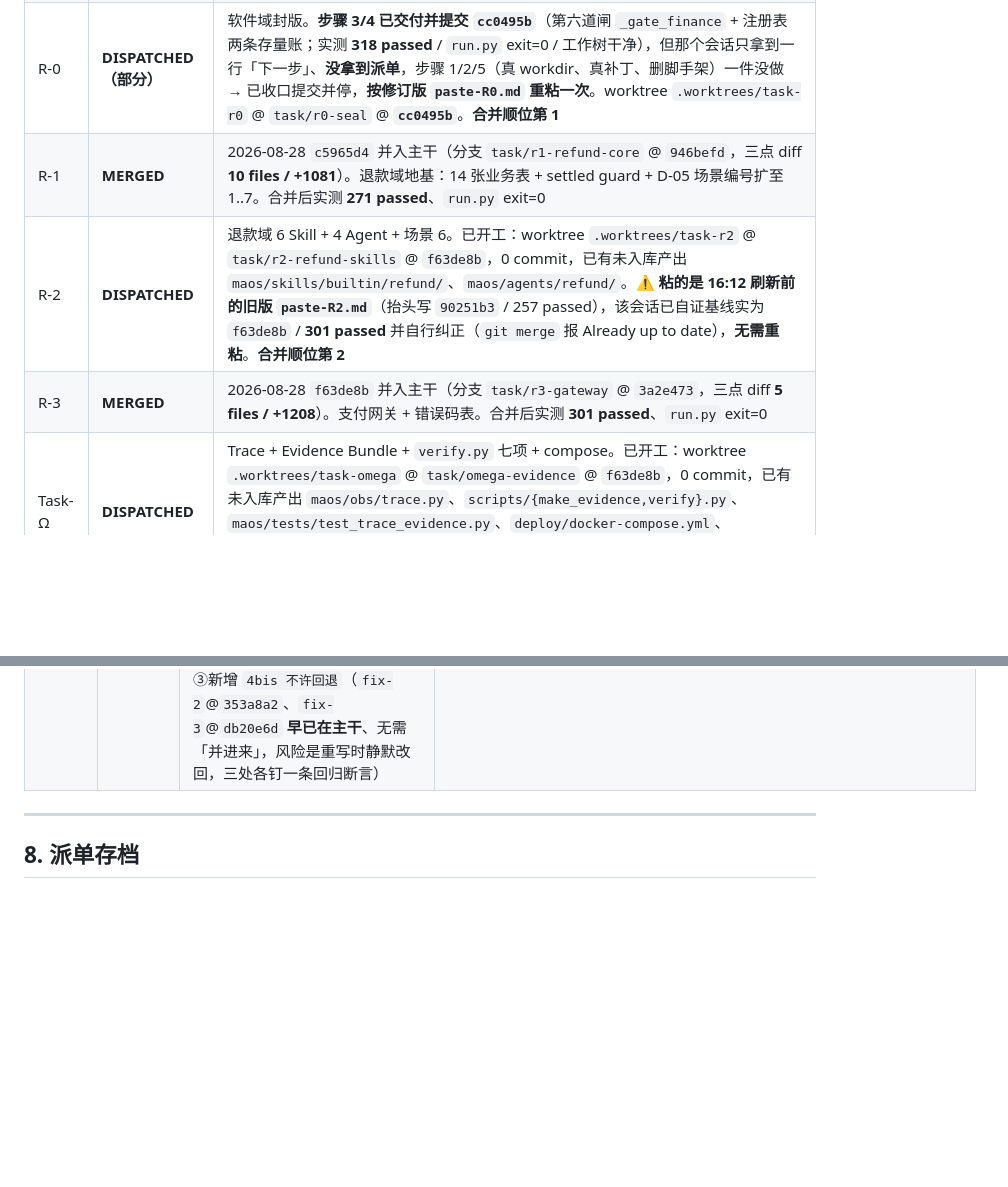
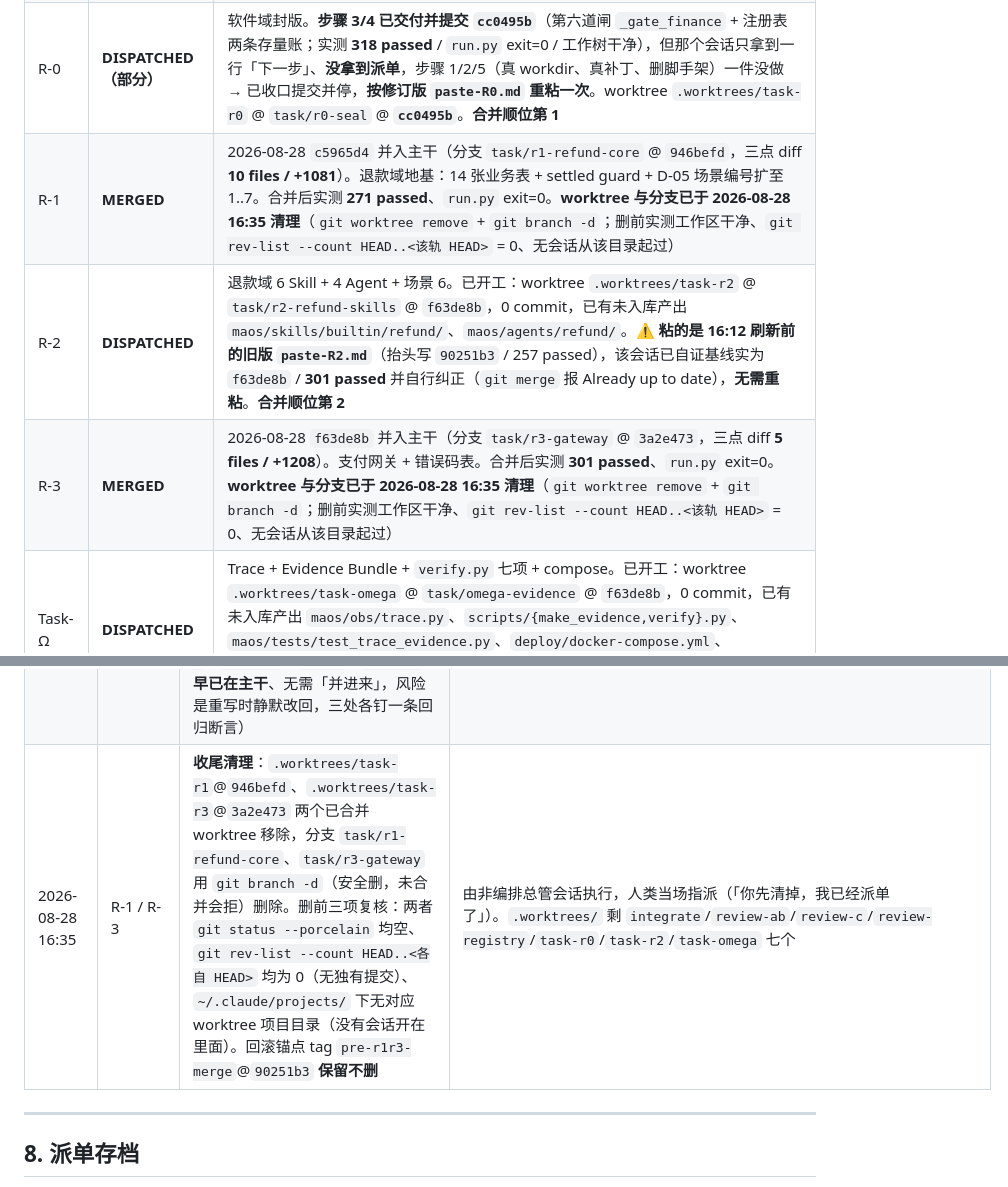
Before and after one commit to TomwaltW/maos-runtime, a Markdown page: docs/ops/ORCHESTRATION.md, 2 parts joined by grey strips. GitHub-like rendering; blank space fills up the shorter version.

Commit message:
docs(ops): 记 R-1/R-3 收尾清理 —— 两个已合并 worktree 与分支删除
删前复核：工作区干净、无独有提交、无会话开在目录里。
回滚锚点 tag pre-r1r3-merge@90251b3 保留。

Co-Authored-By: Claude Opus 5 (1M context) <noreply@anthropic.com>

```diff
--- a/docs/ops/ORCHESTRATION.md
+++ b/docs/ops/ORCHESTRATION.md
@@ -23,9 +23,9 @@
 | Task-E | **MERGED** | 2026-08-28 14:54 `cf8c7ca` 并入主干（分支 `task/e-matrix`）。接缝修复 `8778081`（E×C：房间审批 fixture 补预置验收报告） |
 | Task-D | **MERGED** | 2026-08-28 14:57 `fe4c77c` 并入主干（分支 `task/d-governance`）。接缝修复 `1900c0d`（D×C / D×B）、`90251b3`（补偿 workdir 缺省改必填，与 C-5 同口径）。四轨收口于 `90251b3`，pytest 257 passed |
 | R-0 | **DISPATCHED（部分）** | 软件域封版。**步骤 3/4 已交付并提交 `cc0495b`**（第六道闸 `_gate_finance` + 注册表两条存量账；实测 **318 passed** / `run.py` exit=0 / 工作树干净），但那个会话只拿到一行「下一步」、**没拿到派单**，步骤 1/2/5（真 workdir、真补丁、删脚手架）一件没做 → 已收口提交并停，**按修订版 `paste-R0.md` 重粘一次**。worktree `.worktrees/task-r0` @ `task/r0-seal` @ **`cc0495b`**。**合并顺位第 1** |
-| R-1 | **MERGED** | 2026-08-28 `c5965d4` 并入主干（分支 `task/r1-refund-core` @ `946befd`，三点 diff **10 files / +1081**）。退款域地基：14 张业务表 + settled guard + D-05 场景编号扩至 1..7。合并后实测 **271 passed**、`run.py` exit=0 |
+| R-1 | **MERGED** | 2026-08-28 `c5965d4` 并入主干（分支 `task/r1-refund-core` @ `946befd`，三点 diff **10 files / +1081**）。退款域地基：14 张业务表 + settled guard + D-05 场景编号扩至 1..7。合并后实测 **271 passed**、`run.py` exit=0。**worktree 与分支已于 2026-08-28 16:35 清理**（`git worktree remove` + `git branch -d`；删前实测工作区干净、`git rev-list --count HEAD..<该轨 HEAD>` = 0、无会话从该目录起过） |
 | R-2 | **DISPATCHED** | 退款域 6 Skill + 4 Agent + 场景 6。已开工：worktree `.worktrees/task-r2` @ `task/r2-refund-skills` @ `f63de8b`，0 commit，已有未入库产出 `maos/skills/builtin/refund/`、`maos/agents/refund/`。⚠️ **粘的是 16:12 刷新前的旧版 `paste-R2.md`**（抬头写 `90251b3` / 257 passed），该会话已自证基线实为 `f63de8b` / **301 passed** 并自行纠正（`git merge` 报 Already up to date），**无需重粘**。**合并顺位第 2** |
-| R-3 | **MERGED** | 2026-08-28 `f63de8b` 并入主干（分支 `task/r3-gateway` @ `3a2e473`，三点 diff **5 files / +1208**）。支付网关 + 错误码表。合并后实测 **301 passed**、`run.py` exit=0 |
+| R-3 | **MERGED** | 2026-08-28 `f63de8b` 并入主干（分支 `task/r3-gateway` @ `3a2e473`，三点 diff **5 files / +1208**）。支付网关 + 错误码表。合并后实测 **301 passed**、`run.py` exit=0。**worktree 与分支已于 2026-08-28 16:35 清理**（`git worktree remove` + `git branch -d`；删前实测工作区干净、`git rev-list --count HEAD..<该轨 HEAD>` = 0、无会话从该目录起过） |
 | Task-Ω | **DISPATCHED** | Trace + Evidence Bundle + `verify.py` 七项 + compose。已开工：worktree `.worktrees/task-omega` @ `task/omega-evidence` @ `f63de8b`，0 commit，已有未入库产出 `maos/obs/trace.py`、`scripts/{make_evidence,verify}.py`、`maos/tests/test_trace_evidence.py`、`deploy/docker-compose.yml`、`evidence/scenario-1..5/` + `INDEX.json`。⚠️ 同 R-2，粘的是刷新前旧版，已自行纠正到 `f63de8b`。**合并顺位第 3（末位收口）** |
 
 ---
@@ -224,6 +224,7 @@ REVIEW.md 全部「必须写进 contracts.md / 由 Task-0 定死」修正项的
 | 2026-08-28 15:52–15:58 | R-1 / R-3 | 编排总管会话完成**试合验证**：R-1 合上主干 → 271 passed / exit=0，再叠 R-3 → 301 passed / exit=0，两次均只有 `docs/BACKLOG.md` + `docs/DECISIONS.md` 尾部冲突、**代码零冲突**；并核出 R-1 单跑的红继承自其基线 `b2319df`。随后写出 R-0 / R-2 / Ω 三份派单，提出「合入主干 + 重建三个 worktree + 刷看板」方案等人类拍板 | 探针 worktree 用后已清理。派单文件当场落盘 `review/`，未重蹈「只在会话输出里」的覆辙 |
 | 2026-08-28 | R-1 / R-3 | **合入主干**：`c5965d4`（R-1 → 271 passed）、`f63de8b`（R-3 → 301 passed），`run.py` 两次均 exit=0；冲突按「两侧都留、HEAD 在前」解，两份 docs 的 `## task-R1` / `## task-R3` 小节完整保留。三个 R 轮 worktree 用 `git reset --hard f63de8b` **平移**（三分支各 0 commit、工作区干净，故不删目录重建 —— 删目录会踩掉可能已开在里面的窗口）；`review/paste-{R0,R2,omega}.md` + `dispatch-common-p3.md` 抬头基线 `90251b3`→`f63de8b`、257→301；本文件 §0/§2(G5)/§3/§4/§7/§8 刷新 | 由**非编排总管会话**执行、人类当场授权（同 08-27 20:49 口径）。合并前打 tag **`pre-r1r3-merge`@`90251b3`** 作回滚锚点。三项验收（301 passed / exit=0 / docker 镜像 247MB 在）与 `task-r2` worktree 内的复跑均为本会话当场实测，非转述；冻结面 `maos/contracts/`+`.contracts.lock`+`artifacts.py`+`contracts.md` 实测零改动 |
 | 2026-08-28 16:30 | R-0 / R-2 / Ω | **三轨状态核实 + R-0 派单修订**。核实：R-2、Ω 两个会话**早已开工**（各自 worktree 内已有未入库产出），看板此前三行 `NOT_STARTED` 全错；两者粘的都是 16:12 刷新前的旧版抬头（`90251b3`/257），均已自证并自行纠正到 `f63de8b`/301，**不重粘**。R-0 则是**只拿到一行「下一步」就开工**的半轨：做完步骤 3/4 后已收口提交 `cc0495b`（`pytest` **318 passed**、`run.py` exit=0、工作树干净），步骤 1/2/5 未做，**待按修订版重粘**。修订 `review/dispatch-R0.md`（94→155 行）并重拼 `paste-R0.md`：①删脚手架范围写错（原「三处调用点/全仓零残留」实为 **5 处跨 4 场景 + 1 测试**，其中 `scenario_3/5`、`test_matrix_bus` 本轮**无人拥有**，照原版必违反边界第 1 条）②改按判据划线：删 `testing.py::_report_from` 的 `scripted_report` 假绿回落、**留** `seed_scripted_report()` 本体 ③新增 `4bis 不许回退`（`fix-2`@`353a8a2`、`fix-3`@`db20e6d` **早已在主干**、无需「并进来」，风险是重写时静默改回，三处各钉一条回归断言） | **由非编排总管会话执行、人类当场授权**（「你代刷吧」，沿用 08-27 20:49 口径）。三轨 worktree 状态、`cc0495b` 的 318 passed / exit=0、`fix-2`/`fix-3` 的 `merge-base --is-ancestor` 归属、5 处 `seed_scripted_report` 调用点行号，**均为本会话当场实测/实读源码，非转述**。代码零改动，只动 `review/**` 与本文件 |
+| 2026-08-28 16:35 | R-1 / R-3 | **收尾清理**：`.worktrees/task-r1`@`946befd`、`.worktrees/task-r3`@`3a2e473` 两个已合并 worktree 移除，分支 `task/r1-refund-core`、`task/r3-gateway` 用 `git branch -d`（安全删，未合并会拒）删除。删前三项复核：两者 `git status --porcelain` 均空、`git rev-list --count HEAD..<各自 HEAD>` 均为 0（无独有提交）、`~/.claude/projects/` 下无对应 worktree 项目目录（没有会话开在里面）。回滚锚点 tag `pre-r1r3-merge`@`90251b3` **保留不删** | 由非编排总管会话执行，人类当场指派（「你先清掉，我已经派单了」）。`.worktrees/` 剩 `integrate`/`review-ab`/`review-c`/`review-registry`/`task-r0`/`task-r2`/`task-omega` 七个 |
 
 ---
 
```
